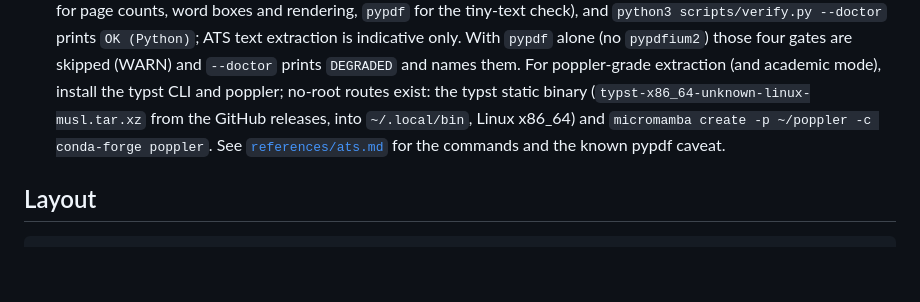
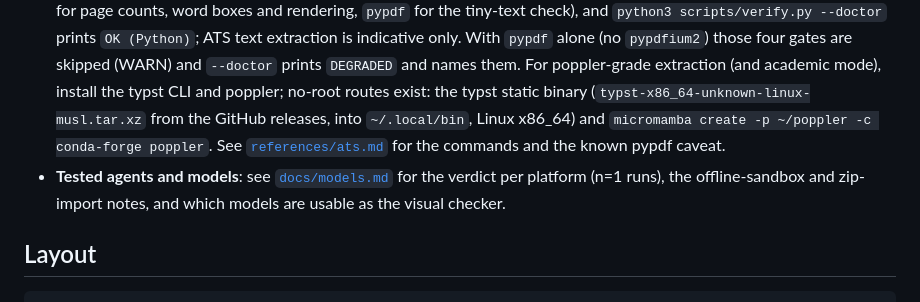
Before and after one commit to EmileBrunelle/vitae-agent-skill, a Markdown page: README.md, the part around the change. GitHub-like rendering; blank space fills up the shorter version.

Commit message:
docs: add models.md (tested platforms, route-3 visual checker, platform notes)
Co-Authored-By: Claude Opus 5.5 <noreply@anthropic.com>

```diff
--- a/README.md
+++ b/README.md
@@ -88,6 +88,7 @@ Platform notes:
 - **Linux / macOS**: works as-is (Apple Silicon handled).
 - **Windows** (baseline: Windows 11+, up to date): `python scripts\verify.py --doctor` runs directly, no PowerShell doctor involved; typst via `winget install --id Typst.Typst`; poppler via `choco install poppler` or `scoop install poppler` — or use WSL/Git Bash and follow the POSIX path ([`scripts/verify.sh`](scripts/verify.sh), a wrapper around `verify.py`) instead.
 - **pip-only environments** (no package manager, no admin rights): `pip install typst pypdfium2 Pillow pypdf` covers everything except academic mode (which needs poppler): it compiles the PDF (`typst` via its Python API), measures page fill, renders page PNGs, and runs the date-adjacency, group-proximity, hidden-text and text-clip gates (`pypdfium2` for page counts, word boxes and rendering, `pypdf` for the tiny-text check), and `python3 scripts/verify.py --doctor` prints `OK (Python)`; ATS text extraction is indicative only. With `pypdf` alone (no `pypdfium2`) those four gates are skipped (WARN) and `--doctor` prints `DEGRADED` and names them. For poppler-grade extraction (and academic mode), install the typst CLI and poppler; no-root routes exist: the typst static binary (`typst-x86_64-unknown-linux-musl.tar.xz` from the GitHub releases, into `~/.local/bin`, Linux x86_64) and `micromamba create -p ~/poppler -c conda-forge poppler`. See [`references/ats.md`](references/ats.md) for the commands and the known pypdf caveat.
+- **Tested agents and models**: see [`docs/models.md`](docs/models.md) for the verdict per platform (n=1 runs), the offline-sandbox and zip-import notes, and which models are usable as the visual checker.
 
 ## Layout
 
```
Also changed, not shown: docs/models.md (added, +54 -0 lines).
